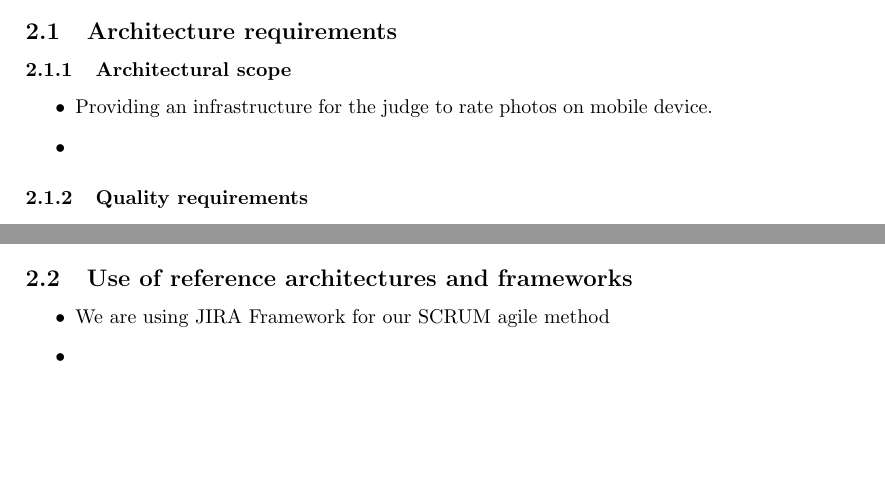
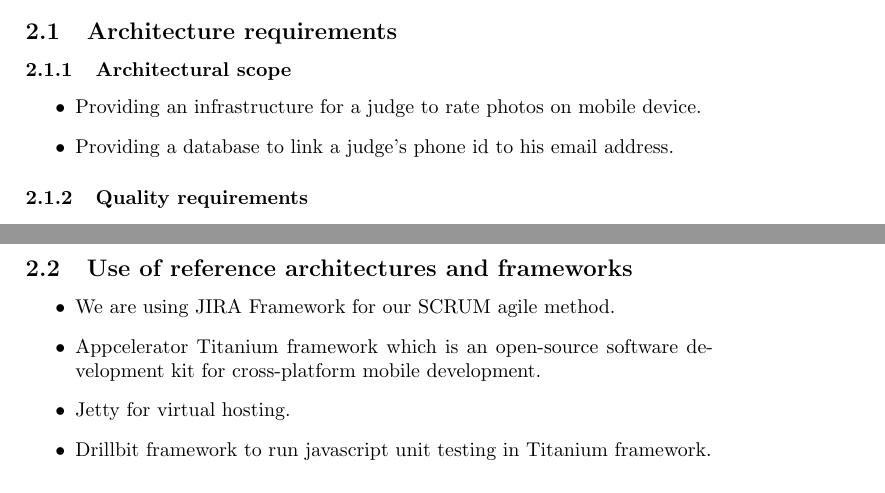
Before and after one commit to RudigerRoach/301_main_emma, a LaTeX document (Documentation/Bean-To-Code_SoftwareDocumentation.tex): two parts of pages 4 and 5 of 6 before the commit and two parts of pages 4 and 6 of 6 after it, joined at a grey line, cut so that both start at the same text, the shorter picture padded with empty space. Compiled offline with pdfLaTeX.

Commit message:
Added to the architecture requirements

```diff
--- a/Documentation/Bean-To-Code_SoftwareDocumentation.tex
+++ b/Documentation/Bean-To-Code_SoftwareDocumentation.tex
@@ -54,8 +54,8 @@
 \subsection{Architecture requirements}
 \subsubsection{Architectural scope}
 \begin{itemize}
-\item Providing an infrastructure for the judge to rate photos on mobile device.
-\item
+\item Providing an infrastructure for a judge to rate photos on mobile device.
+\item Providing a database to link a judge's phone id to his email address.
 \end{itemize}
 \subsubsection{Quality requirements}
 \begin{itemize}
@@ -97,8 +97,10 @@
 \end{itemize}
 \subsection{Use of reference architectures and frameworks}
 \begin{itemize}
-\item We are using JIRA Framework for our SCRUM agile method
-\item
+\item We are using JIRA Framework for our SCRUM agile method.
+\item Appcelerator Titanium framework which is an open-source software development kit for cross-platform mobile development.
+\item Jetty for virtual hosting.
+\item Drillbit framework to run javascript unit  testing in Titanium framework.
 \end{itemize}
 \subsection{Technologies and languages}
 \begin{itemize}
```
Also changed, not shown: Documentation/Bean-To-Code_SoftwareDocumentation.tex (2 more changed lines).
